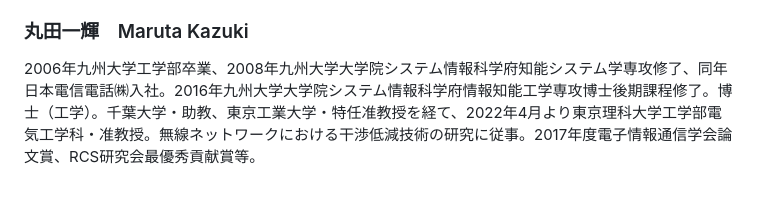
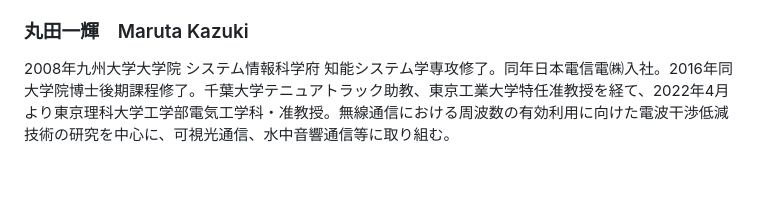
Before and after one commit to flyby-yunakayama/tcpcip-book, a Markdown page: README.md, the part around the change. Rendered like a GitHub page.

```diff
--- a/README.md
+++ b/README.md
@@ -165,4 +165,4 @@ https://github.com/flyby-yunakayama/tcpcip-book/wiki/errata
 2006年東京大学農学部卒業、2008年東京大学大学院新領域創成科学研究科自然環境学専攻修了、同年日本電信電㈱入社。2018年東京大学大学院情報理工学系研究科電子情報学専攻博士課程修了。博士（情報理工学）。2019年より東京農工大学大学院工学府・准教授。特定非営利活動法人neko 9 Laboratories 理事長。2022年より㈱Flyby代表取締役、2024年より㈱UMINECO代表取締役も兼務し、大学発技術の社会実装に取り組む。
 
 ### 丸田一輝　Maruta Kazuki
-2006年九州大学工学部卒業、2008年九州大学大学院システム情報科学府知能システム学専攻修了、同年日本電信電話㈱入社。2016年九州大学大学院システム情報科学府情報知能工学専攻博士後期課程修了。博士（工学）。千葉大学・助教、東京工業大学・特任准教授を経て、2022年4月より東京理科大学工学部電気工学科・准教授。無線ネットワークにおける干渉低減技術の研究に従事。2017年度電子情報通信学会論文賞、RCS研究会最優秀貢献賞等。
+2008年九州大学大学院 システム情報科学府 知能システム学専攻修了。同年日本電信電㈱入社。2016年同大学院博士後期課程修了。千葉大学テニュアトラック助教、東京工業大学特任准教授を経て、2022年4月より東京理科大学工学部電気工学科・准教授。無線通信における周波数の有効利用に向けた電波干渉低減技術の研究を中心に、可視光通信、水中音響通信等に取り組む。
```
